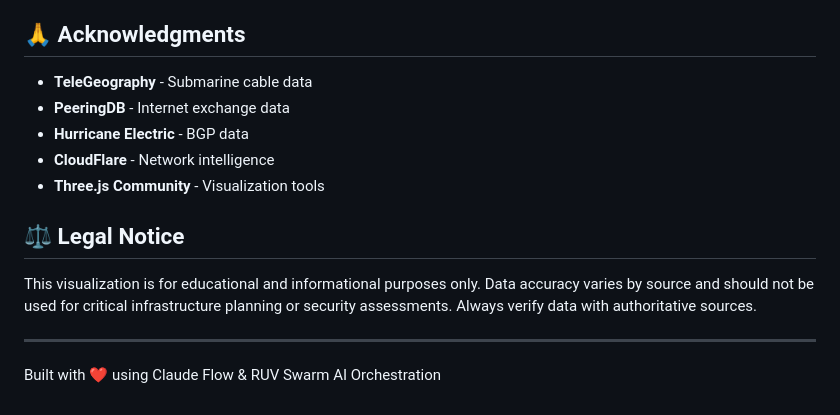
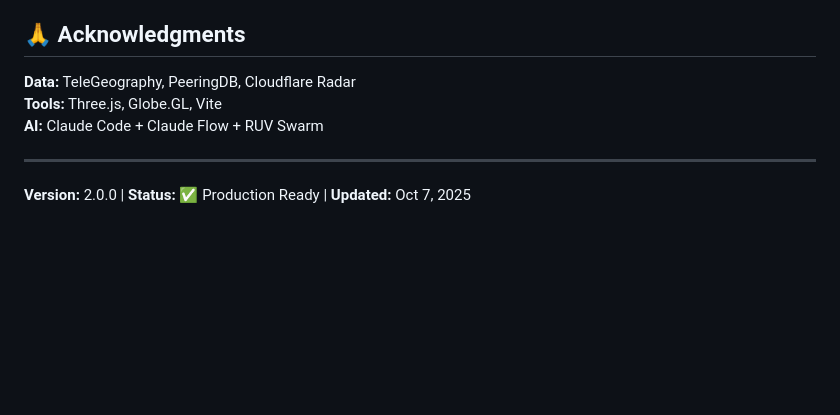
Before and after one commit to bjpl/Internet-Infrastructure-Map, a Markdown page: README.md, the part around one of its changes. Drawn GitHub-style; blank space fills up the shorter version.

```diff
--- a/README.md
+++ b/README.md
@@ -132,16 +120,10 @@ MIT License - See LICENSE file for details
 
 ## 🙏 Acknowledgments
 
-- **TeleGeography** - Submarine cable data
-- **PeeringDB** - Internet exchange data
-- **Hurricane Electric** - BGP data
-- **CloudFlare** - Network intelligence
-- **Three.js Community** - Visualization tools
-
-## ⚖️ Legal Notice
-
-This visualization is for educational and informational purposes only. Data accuracy varies by source and should not be used for critical infrastructure planning or security assessments. Always verify data with authoritative sources.
+**Data:** TeleGeography, PeeringDB, Cloudflare Radar
+**Tools:** Three.js, Globe.GL, Vite
+**AI:** Claude Code + Claude Flow + RUV Swarm
 
 ---
 
-Built with ❤️ using Claude Flow & RUV Swarm AI Orchestration
+**Version:** 2.0.0 | **Status:** ✅ Production Ready | **Updated:** Oct 7, 2025
```
Also changed, not shown: other parts of README.md (+77 -89 lines).
